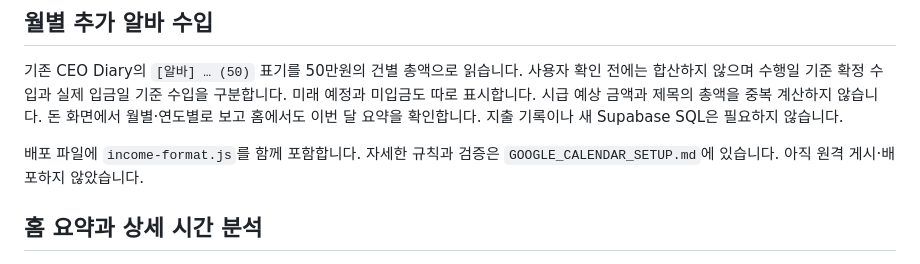
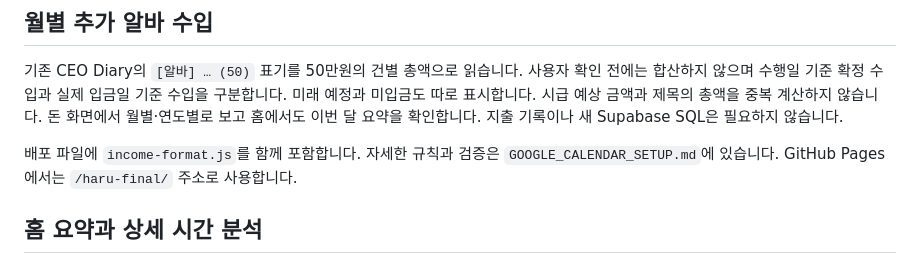
Before and after one commit to choide88/ceo-diary, a Markdown page: haru-final/README.md, the part around the change. Rendered like a GitHub page.

Commit message:
Update setup documentation for Pages release

```diff
--- a/haru-final/README.md
+++ b/haru-final/README.md
@@ -68,7 +68,7 @@ Google Cloud에서 Calendar API와 함께 Tasks API 활성화 및 선택 읽기
 
 기존 CEO Diary의 `[알바] … (50)` 표기를 50만원의 건별 총액으로 읽습니다. 사용자 확인 전에는 합산하지 않으며 수행일 기준 확정 수입과 실제 입금일 기준 수입을 구분합니다. 미래 예정과 미입금도 따로 표시합니다. 시급 예상 금액과 제목의 총액을 중복 계산하지 않습니다. 돈 화면에서 월별·연도별로 보고 홈에서도 이번 달 요약을 확인합니다. 지출 기록이나 새 Supabase SQL은 필요하지 않습니다.
 
-배포 파일에 `income-format.js`를 함께 포함합니다. 자세한 규칙과 검증은 `GOOGLE_CALENDAR_SETUP.md`에 있습니다. 아직 원격 게시·배포하지 않았습니다.
+배포 파일에 `income-format.js`를 함께 포함합니다. 자세한 규칙과 검증은 `GOOGLE_CALENDAR_SETUP.md`에 있습니다. GitHub Pages에서는 `/haru-final/` 주소로 사용합니다.
 
 ## 홈 요약과 상세 시간 분석
 
```
Also changed, not shown: haru-final/GOOGLE_CALENDAR_SETUP.md (+1 -1 lines), haru-final/SUPABASE_SETUP.md (+1 -1 lines).
